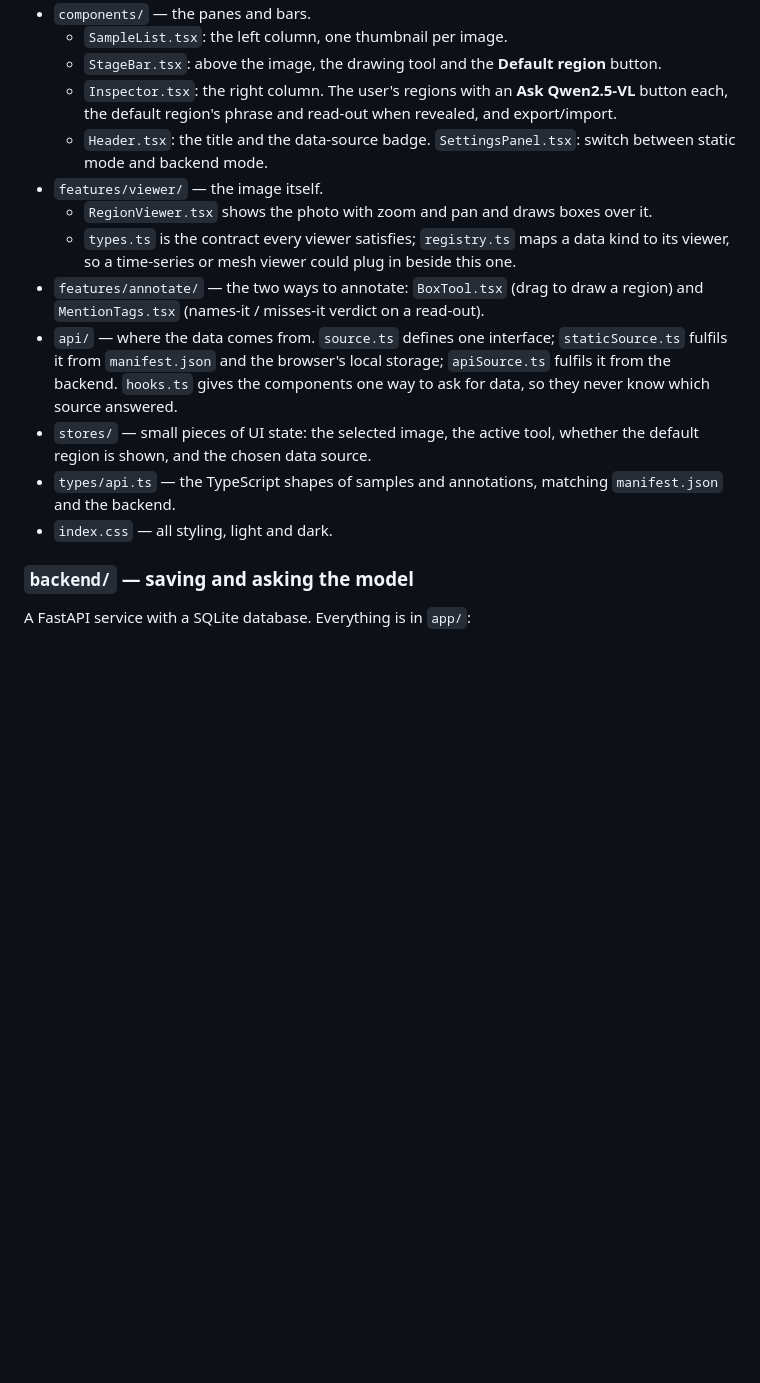
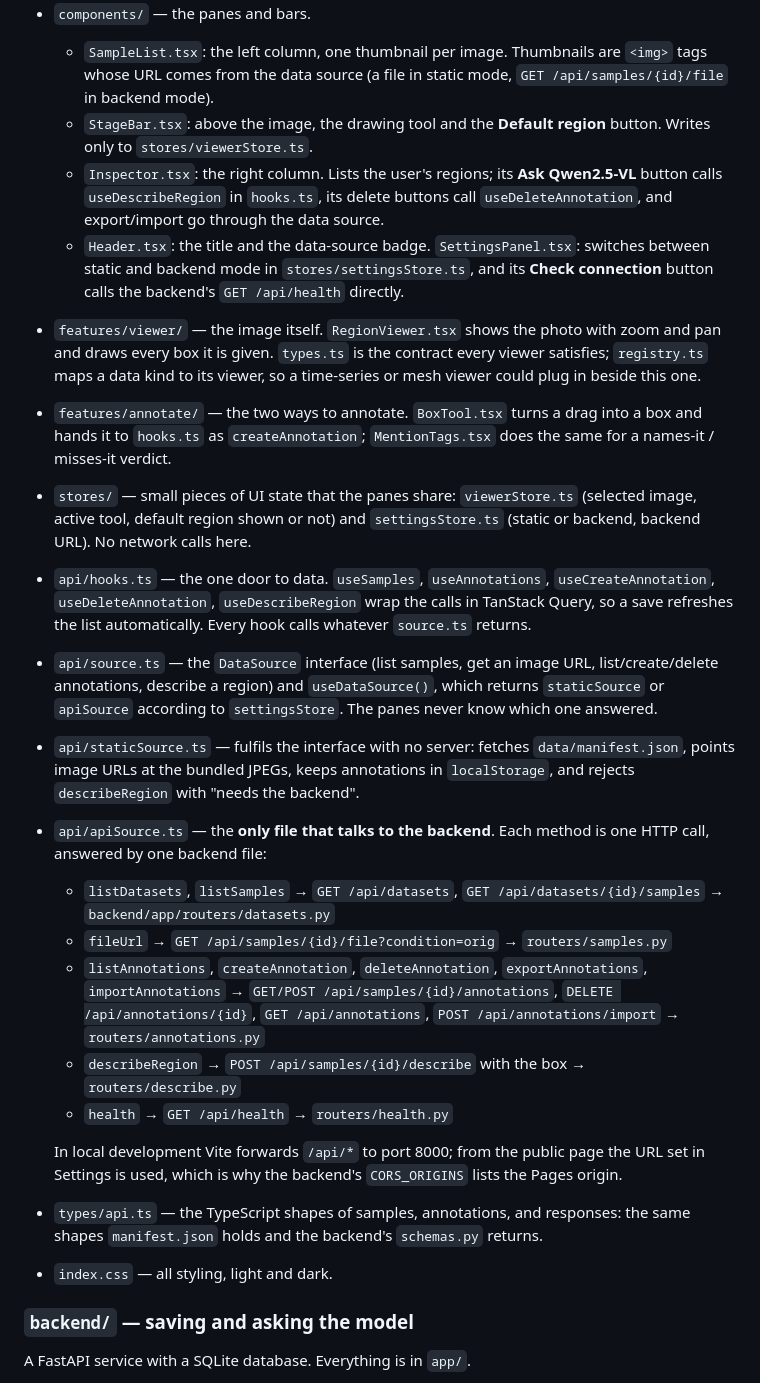
Before and after one commit to nkn002/visual-readout, a Markdown page: README.md, the part around one of its changes. Drawn GitHub-style; blank space fills up the shorter version.

```diff
--- a/README.md
+++ b/README.md
@@ -87,18 +89,26 @@ Built with React and Vite. The source is in `src/`; `npm run build` compiles it
 - `components/` — the panes and bars.
-  - `SampleList.tsx`: the left column, one thumbnail per image.
-  - `StageBar.tsx`: above the image, the drawing tool and the **Default region** button.
-  - `Inspector.tsx`: the right column. The user's regions with an **Ask Qwen2.5-VL** button each, the default region's phrase and read-out when revealed, and export/import.
-  - `Header.tsx`: the title and the data-source badge. `SettingsPanel.tsx`: switch between static mode and backend mode.
-- `features/viewer/` — the image itself.
-  - `RegionViewer.tsx` shows the photo with zoom and pan and draws boxes over it.
-  - `types.ts` is the contract every viewer satisfies; `registry.ts` maps a data kind to its viewer, so a time-series or mesh viewer could plug in beside this one.
-- `features/annotate/` — the two ways to annotate: `BoxTool.tsx` (drag to draw a region) and `MentionTags.tsx` (names-it / misses-it verdict on a read-out).
-- `api/` — where the data comes from. `source.ts` defines one interface; `staticSource.ts` fulfils it from `manifest.json` and the browser's local storage; `apiSource.ts` fulfils it from the backend. `hooks.ts` gives the components one way to ask for data, so they never know which source answered.
-- `stores/` — small pieces of UI state: the selected image, the active tool, whether the default region is shown, and the chosen data source.
-- `types/api.ts` — the TypeScript shapes of samples and annotations, matching `manifest.json` and the backend.
+  - `SampleList.tsx`: the left column, one thumbnail per image. Thumbnails are `<img>` tags whose URL comes from the data source (a file in static mode, `GET /api/samples/{id}/file` in backend mode).
+  - `StageBar.tsx`: above the image, the drawing tool and the **Default region** button. Writes only to `stores/viewerStore.ts`.
+  - `Inspector.tsx`: the right column. Lists the user's regions; its **Ask Qwen2.5-VL** button calls `useDescribeRegion` in `hooks.ts`, its delete buttons call `useDeleteAnnotation`, and export/import go through the data source.
+  - `Header.tsx`: the title and the data-source badge. `SettingsPanel.tsx`: switches between static and backend mode in `stores/settingsStore.ts`, and its **Check connection** button calls the backend's `GET /api/health` directly.
+- `features/viewer/` — the image itself. `RegionViewer.tsx` shows the photo with zoom and pan and draws every box it is given. `types.ts` is the contract every viewer satisfies; `registry.ts` maps a data kind to its viewer, so a time-series or mesh viewer could plug in beside this one.
+- `features/annotate/` — the two ways to annotate. `BoxTool.tsx` turns a drag into a box and hands it to `hooks.ts` as `createAnnotation`; `MentionTags.tsx` does the same for a names-it / misses-it verdict.
+- `stores/` — small pieces of UI state that the panes share: `viewerStore.ts` (selected image, active tool, default region shown or not) and `settingsStore.ts` (static or backend, backend URL). No network calls here.
+- `api/hooks.ts` — the one door to data. `useSamples`, `useAnnotations`, `useCreateAnnotation`, `useDeleteAnnotation`, `useDescribeRegion` wrap the calls in TanStack Query, so a save refreshes the list automatically. Every hook calls whatever `source.ts` returns.
+- `api/source.ts` — the `DataSource` interface (list samples, get an image URL, list/create/delete annotations, describe a region) and `useDataSource()`, which returns `staticSource` or `apiSource` according to `settingsStore`. The panes never know which one answered.
+- `api/staticSource.ts` — fulfils the interface with no server: fetches `data/manifest.json`, points image URLs at the bundled JPEGs, keeps annotations in `localStorage`, and rejects `describeRegion` with "needs the backend".
+- `api/apiSource.ts` — the **only file that talks to the backend**. Each method is one HTTP call, answered by one backend file:
+  - `listDatasets`, `listSamples` → `GET /api/datasets`, `GET /api/datasets/{id}/samples` → `backend/app/routers/datasets.py`
+  - `fileUrl` → `GET /api/samples/{id}/file?condition=orig` → `routers/samples.py`
+  - `listAnnotations`, `createAnnotation`, `deleteAnnotation`, `exportAnnotations`, `importAnnotations` → `GET/POST /api/samples/{id}/annotations`, `DELETE /api/annotations/{id}`, `GET /api/annotations`, `POST /api/annotations/import` → `routers/annotations.py`
+  - `describeRegion` → `POST /api/samples/{id}/describe` with the box → `routers/describe.py`
+  - `health` → `GET /api/health` → `routers/health.py`
+
+  In local development Vite forwards `/api/*` to port 8000; from the public page the URL set in Settings is used, which is why the backend's `CORS_ORIGINS` lists the Pages origin.
+- `types/api.ts` — the TypeScript shapes of samples, annotations, and responses: the same shapes `manifest.json` holds and the backend's `schemas.py` returns.
 - `index.css` — all styling, light and dark.
 
 ### `backend/` — saving and asking the model
 
-A FastAPI service with a SQLite database. Everything is in `app/`:
+A FastAPI service with a SQLite database. Everything is in `app/`.
 
```
Also changed, not shown: other parts of README.md (+22 -71 lines).
